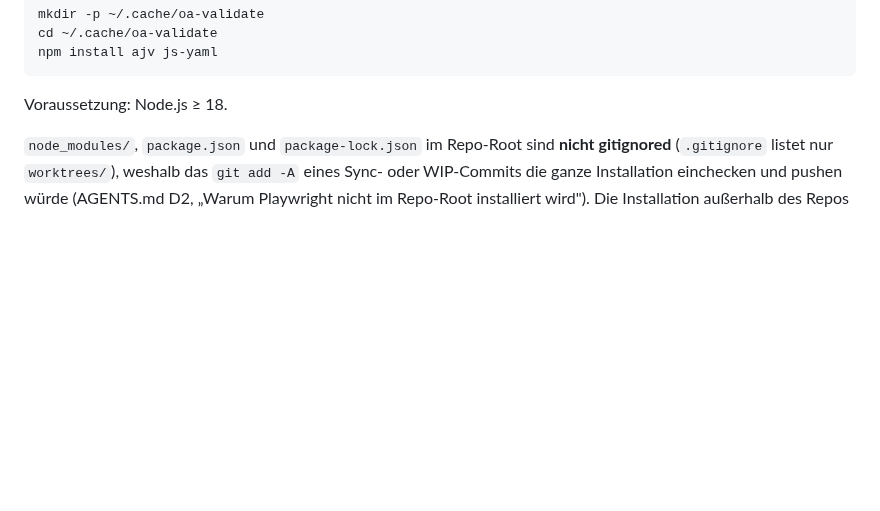
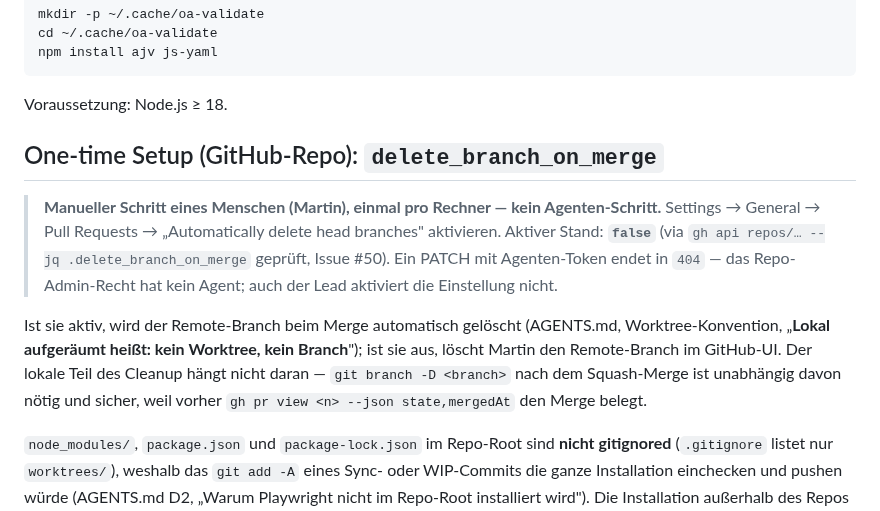
Before and after one commit to martinvidec/oa-sandbox-agents, a Markdown page: docs/validate-setup.md, the part around the change. GitHub-like rendering; blank space fills up the shorter version.

Commit message:
fix: Review-Befunde B1/B2 — Cleanup-Zeile in workflow.md, One-time Setup (GitHub-Repo) in validate-setup.md (#50)

````diff
--- a/docs/validate-setup.md
+++ b/docs/validate-setup.md
@@ -36,6 +36,20 @@ npm install ajv js-yaml
 ```
 
 Voraussetzung: Node.js ≥ 18.
+
+## One-time Setup (GitHub-Repo): `delete_branch_on_merge`
+
+> **Manueller Schritt eines Menschen (Martin), einmal pro Rechner — kein Agenten-Schritt.**
+> Settings → General → Pull Requests → „Automatically delete head branches" aktivieren.
+> Aktiver Stand: **`false`** (via `gh api repos/… --jq .delete_branch_on_merge` geprüft, Issue #50).
+> Ein PATCH mit Agenten-Token endet in `404` — das Repo-Admin-Recht hat kein Agent; auch der Lead
+> aktiviert die Einstellung nicht.
+
+Ist sie aktiv, wird der Remote-Branch beim Merge automatisch gelöscht (AGENTS.md,
+Worktree-Konvention, „**Lokal aufgeräumt heißt: kein Worktree, kein Branch**"); ist sie aus,
+löscht Martin den Remote-Branch im GitHub-UI. Der lokale Teil des Cleanup hängt nicht daran —
+`git branch -D <branch>` nach dem Squash-Merge ist unabhängig davon nötig und sicher, weil vorher
+`gh pr view <n> --json state,mergedAt` den Merge belegt.
 
 `node_modules/`, `package.json` und `package-lock.json` im Repo-Root sind **nicht gitignored**
 (`.gitignore` listet nur `worktrees/`), weshalb das `git add -A` eines Sync- oder WIP-Commits die
````
Also changed, not shown: docs/workflow.md (+1 -1 lines).
